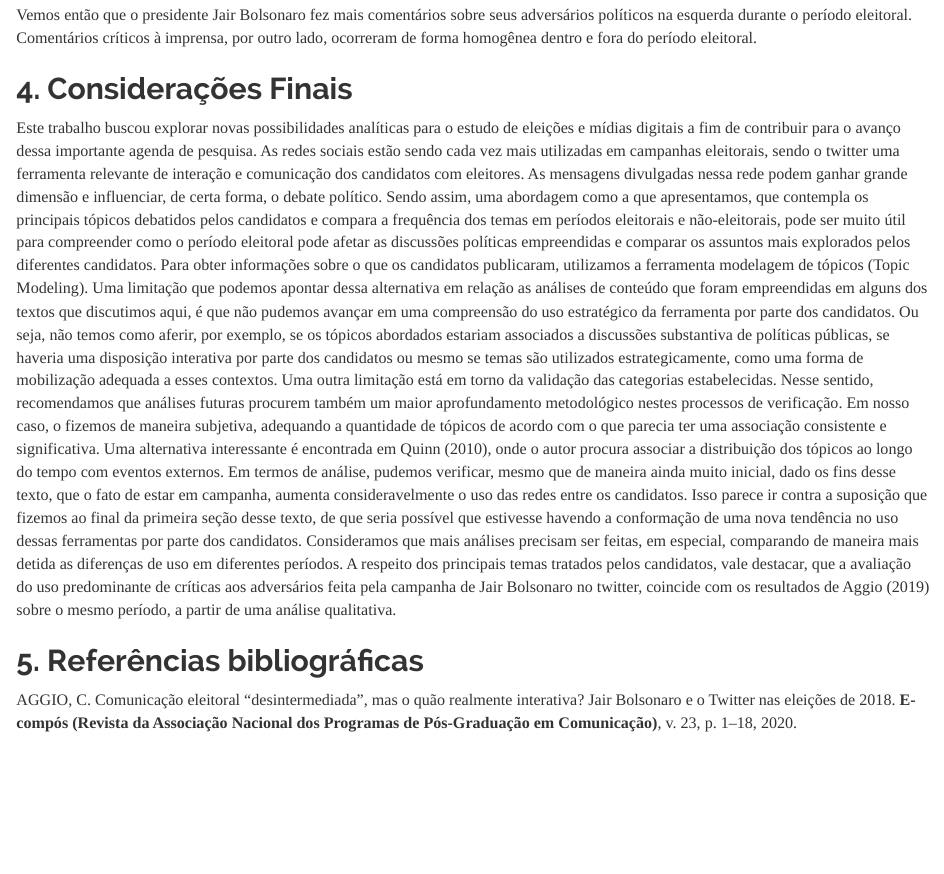
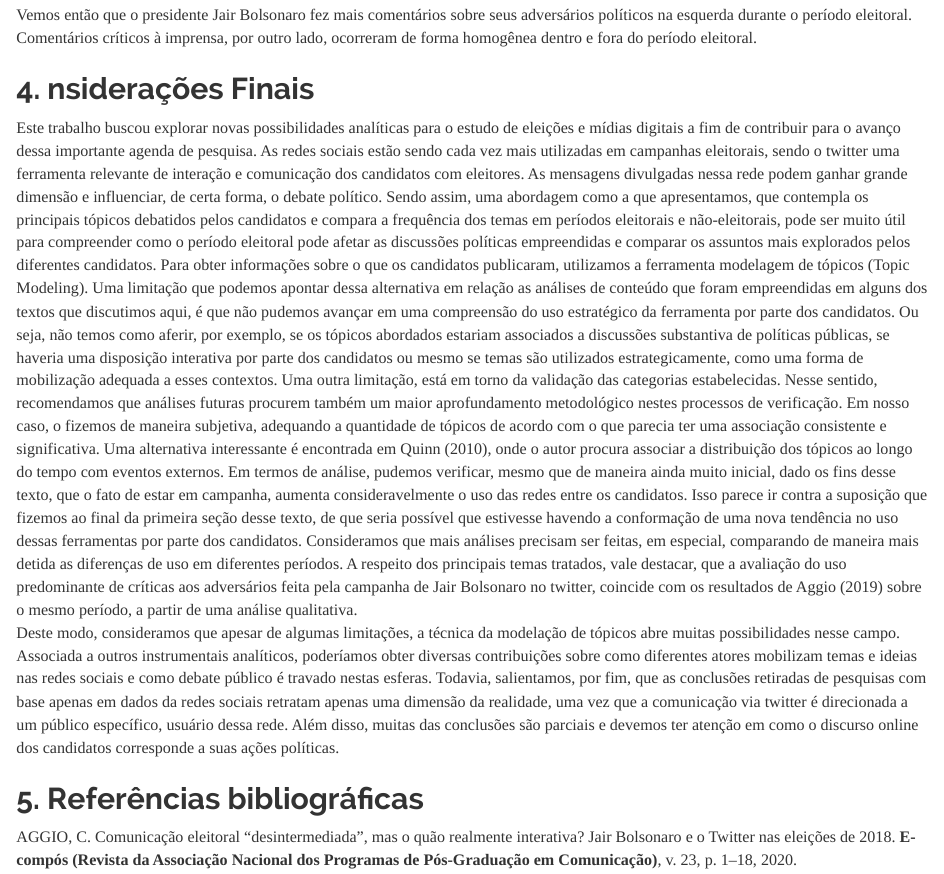
Before and after one commit to prldc/MQCP_trabalho_final, an R Markdown document (Texto.Rmd): the page in a window 1100 px wide, from 13500 px down. Rendered offline with R 4.5, knitr and Pandoc, with nearby package versions.

Commit message:
considerações finais

```diff
--- a/Texto.Rmd
+++ b/Texto.Rmd
@@ -299,12 +299,12 @@ plot(predict_topics, covariate = "periodo_eleitoral", topics = c(1, 6, 8, 14, 15
 
 Vemos então que o presidente Jair Bolsonaro fez mais comentários sobre seus adversários políticos na esquerda durante o período eleitoral. Comentários críticos à imprensa, por outro lado, ocorreram de forma homogênea dentro e fora do período eleitoral.
 
-## 4. Considerações Finais
+## 4. nsiderações Finais
 
  Este trabalho buscou explorar novas possibilidades analíticas para o estudo de eleições e mídias digitais a fim de contribuir para o avanço dessa importante agenda de pesquisa. As redes sociais estão sendo cada vez mais utilizadas em campanhas eleitorais, sendo o twitter uma ferramenta relevante de interação e comunicação dos candidatos com eleitores. As mensagens divulgadas nessa rede podem ganhar grande dimensão e influenciar, de certa forma, o debate político. Sendo assim, uma abordagem como a que apresentamos, que contempla os principais tópicos debatidos pelos candidatos e compara a frequência dos temas em períodos eleitorais e não-eleitorais, pode ser muito útil para compreender como o período eleitoral pode afetar as discussões políticas empreendidas e comparar os assuntos mais explorados pelos diferentes candidatos.
-  Para obter informações sobre o que os candidatos publicaram, utilizamos a ferramenta modelagem de tópicos (Topic Modeling). Uma limitação que podemos apontar dessa alternativa em relação as análises de conteúdo que foram empreendidas em alguns dos textos que discutimos aqui, é que não pudemos avançar em uma compreensão do uso estratégico da ferramenta por parte dos candidatos. Ou seja, não temos como aferir, por exemplo, se os tópicos abordados estariam associados a discussões substantiva de políticas públicas, se haveria uma disposição interativa por parte dos candidatos ou mesmo se temas são utilizados estrategicamente, como uma forma de mobilização adequada a esses contextos. Uma outra limitação está em torno da validação das categorias estabelecidas. Nesse sentido, recomendamos que análises futuras procurem também um maior aprofundamento metodológico nestes processos de verificação. Em nosso caso, o fizemos de maneira subjetiva, adequando a quantidade de tópicos de acordo com o que parecia ter uma associação consistente e significativa. Uma alternativa interessante é encontrada em Quinn (2010), onde o autor procura associar a distribuição dos tópicos ao longo do tempo com eventos externos.
-   Em termos de análise, pudemos verificar, mesmo que de maneira ainda muito inicial, dado os fins desse texto, que o fato de estar em campanha, aumenta consideravelmente o uso das redes entre os candidatos. Isso parece ir contra a suposição que fizemos ao final da primeira seção desse texto, de que seria possível que estivesse havendo a conformação de uma nova tendência no uso dessas ferramentas por parte dos candidatos. Consideramos que mais análises precisam ser feitas, em especial, comparando de maneira mais detida as diferenças de uso em diferentes períodos. A respeito dos principais temas tratados pelos candidatos, vale destacar, que a avaliação do uso predominante de críticas aos adversários feita pela campanha de Jair Bolsonaro no twitter, coincide com os resultados de Aggio (2019) sobre o mesmo período, a partir de uma análise qualitativa.
-
-
+  Para obter informações sobre o que os candidatos publicaram, utilizamos a ferramenta modelagem de tópicos (Topic Modeling). Uma limitação que podemos apontar dessa alternativa em relação as análises de conteúdo que foram empreendidas em alguns dos textos que discutimos aqui, é que não pudemos avançar em uma compreensão do uso estratégico da ferramenta por parte dos candidatos. Ou seja, não temos como aferir, por exemplo, se os tópicos abordados estariam associados a discussões substantiva de políticas públicas, se haveria uma disposição interativa por parte dos candidatos ou mesmo se temas são utilizados estrategicamente, como uma forma de mobilização adequada a esses contextos.
+Uma outra limitação, está em torno da validação das categorias estabelecidas. Nesse sentido, recomendamos que análises futuras procurem também um maior aprofundamento metodológico nestes processos de verificação. Em nosso caso, o fizemos de maneira subjetiva, adequando a quantidade de tópicos de acordo com o que parecia ter uma associação consistente e significativa. Uma alternativa interessante é encontrada em Quinn (2010), onde o autor procura associar a distribuição dos tópicos ao longo do tempo com eventos externos.
+  Em termos de análise, pudemos verificar, mesmo que de maneira ainda muito inicial, dado os fins desse texto, que o fato de estar em campanha, aumenta consideravelmente o uso das redes entre os candidatos. Isso parece ir contra a suposição que fizemos ao final da primeira seção desse texto, de que seria possível que estivesse havendo a conformação de uma nova tendência no uso dessas ferramentas por parte dos candidatos. Consideramos que mais análises precisam ser feitas, em especial, comparando de maneira mais detida as diferenças de uso em diferentes períodos. A respeito dos principais temas tratados, vale destacar, que a avaliação do uso predominante de críticas aos adversários feita pela campanha de Jair Bolsonaro no twitter, coincide com os resultados de Aggio (2019) sobre o mesmo período, a partir de uma análise qualitativa.
+  Deste modo, consideramos que apesar de algumas limitações, a técnica da modelação de tópicos abre muitas possibilidades nesse campo. Associada a outros instrumentais analíticos, poderíamos obter diversas contribuições sobre como diferentes atores mobilizam temas e ideias nas redes sociais e como debate público é travado nestas esferas. Todavia, salientamos, por fim, que as conclusões retiradas de pesquisas com base apenas em dados da redes sociais retratam apenas uma dimensão da realidade, uma vez que a comunicação via twitter é direcionada a um público específico, usuário dessa rede. Além disso, muitas das conclusões são parciais e devemos ter atenção em como o discurso online dos candidatos corresponde a suas ações políticas.
 
 ## 5. Referências bibliográficas
```
